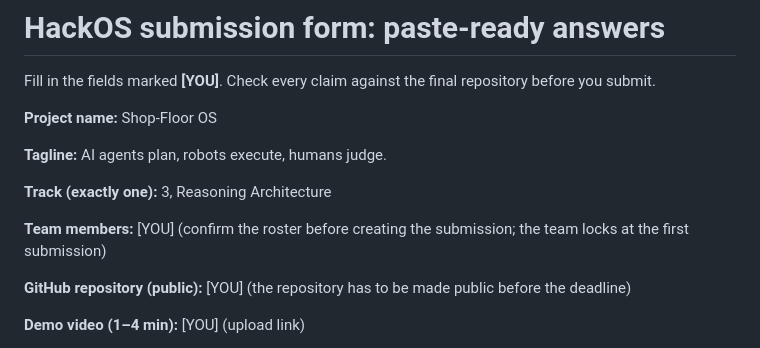
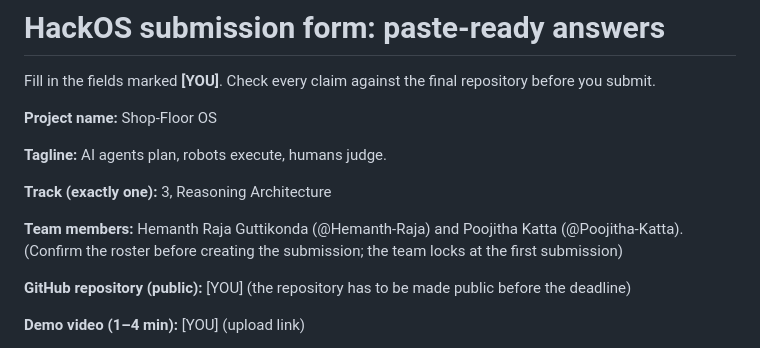
Before and after one commit to Hemanth-Raja/shopfloor-os, a Markdown page: docs/hackos-form.md, the part around the change. Rendered like a GitHub page.

```diff
--- a/docs/hackos-form.md
+++ b/docs/hackos-form.md
@@ -8,7 +8,7 @@ Fill in the fields marked **[YOU]**. Check every claim against the final reposit
 
 **Track (exactly one):** 3, Reasoning Architecture
 
-**Team members:** [YOU] (confirm the roster before creating the submission; the team locks at the first
+**Team members:** Hemanth Raja Guttikonda (@Hemanth-Raja) and Poojitha Katta (@Poojitha-Katta). (Confirm the roster before creating the submission; the team locks at the first
 submission)
 
 **GitHub repository (public):** [YOU] (the repository has to be made public before the deadline)
```
Also changed, not shown: README.md (+6 -0 lines), docs/deck-outline.md (+1 -1 lines).
